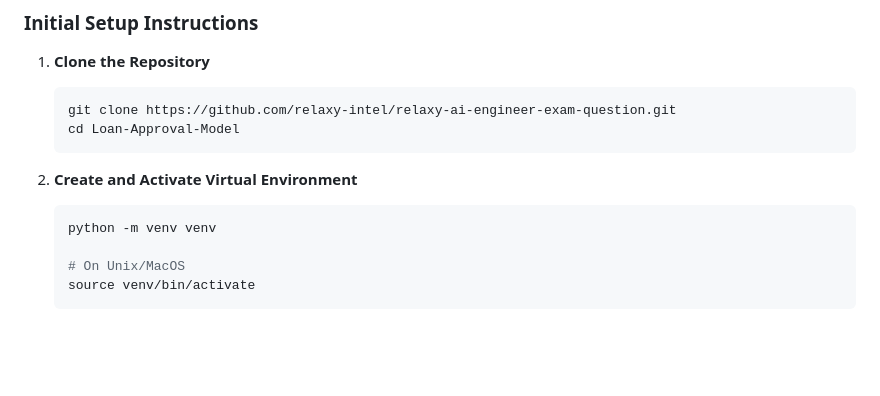
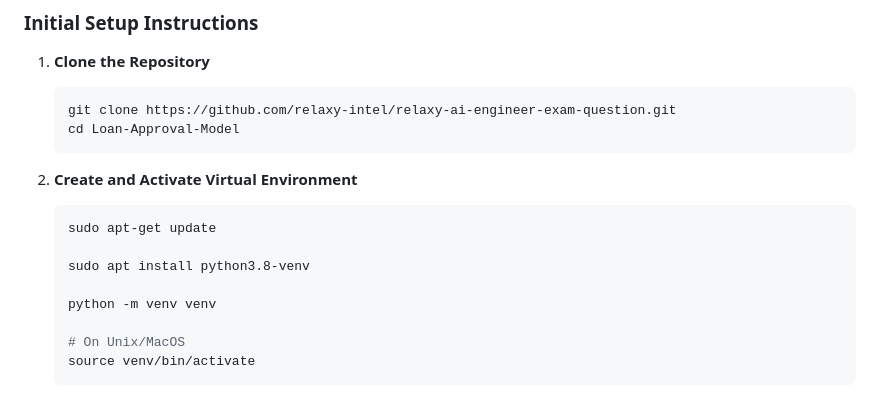
Before and after one commit to tahhnik/relaxy-ai-engineer-exam-question, a Markdown page: README.md, the part around the change. GitHub-like rendering; blank space fills up the shorter version.

````diff
--- a/README.md
+++ b/README.md
@@ -33,6 +33,10 @@ The Loan Approval Model codebase represents a production-grade ML pipeline that
 2. **Create and Activate Virtual Environment**
 
     ```bash
+    sudo apt-get update
+
+    sudo apt install python3.8-venv
+
     python -m venv venv
 
     # On Unix/MacOS
````
